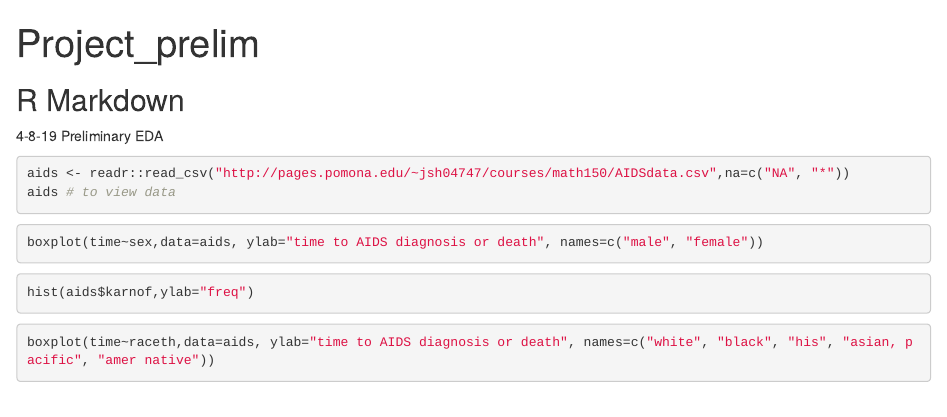
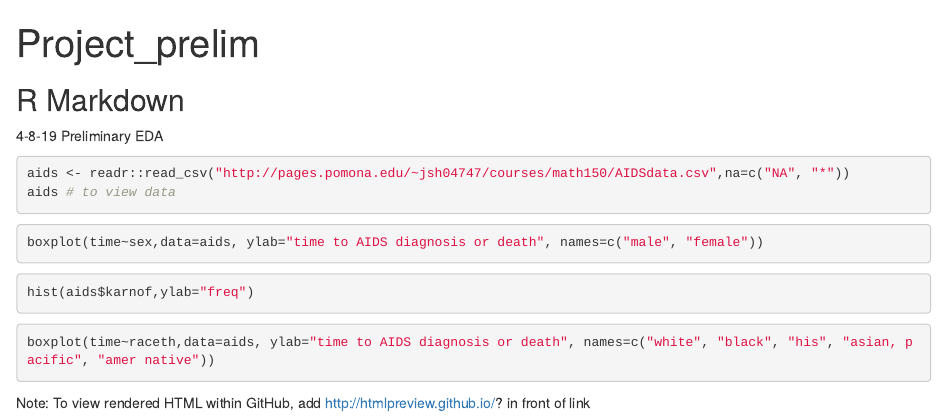
Before and after one commit to PL2018/M150-Project, an R Markdown document (Project_prelim.Rmd): the page in a window 1100 px wide, from its top. Rendered offline with R 4.5, knitr and Pandoc, with nearby package versions; the code chunks are not run, so their results and figures are left out.

Commit message:
added rendered HTML preview link

````diff
--- a/Project_prelim.Rmd
+++ b/Project_prelim.Rmd
@@ -32,3 +32,6 @@ hist(aids$karnof,ylab="freq")
 ```{r}
 boxplot(time~raceth,data=aids, ylab="time to AIDS diagnosis or death", names=c("white", "black", "his", "asian, pacific", "amer native"))
 ```
+
+
+Note: To view rendered HTML within GitHub, add http://htmlpreview.github.io/? in front of link
````
